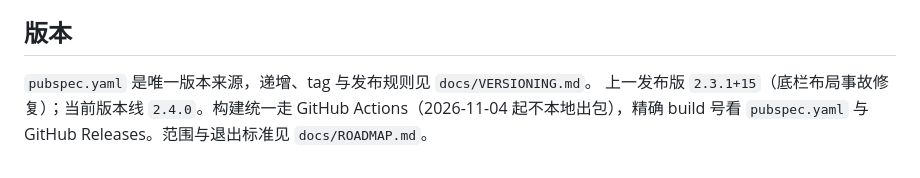
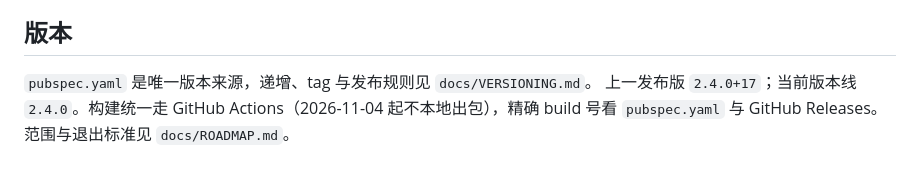
Before and after one commit to LJX-110/langhuan-reader, a Markdown page: AGENTS.md, the part around the change. GitHub-like rendering.

```diff
--- a/AGENTS.md
+++ b/AGENTS.md
@@ -56,4 +56,4 @@ flutter test
 ## 版本
 
 `pubspec.yaml` 是唯一版本来源，递增、tag 与发布规则见 `docs/VERSIONING.md`。
-上一发布版 `2.3.1+15`（底栏布局事故修复）；当前版本线 `2.4.0`。构建统一走 GitHub Actions（2026-11-04 起不本地出包），精确 build 号看 `pubspec.yaml` 与 GitHub Releases。范围与退出标准见 `docs/ROADMAP.md`。
+上一发布版 `2.4.0+17`；当前版本线 `2.4.0`。构建统一走 GitHub Actions（2026-11-04 起不本地出包），精确 build 号看 `pubspec.yaml` 与 GitHub Releases。范围与退出标准见 `docs/ROADMAP.md`。
```
Also changed, not shown: docs/ROADMAP.md (+2 -2 lines).
